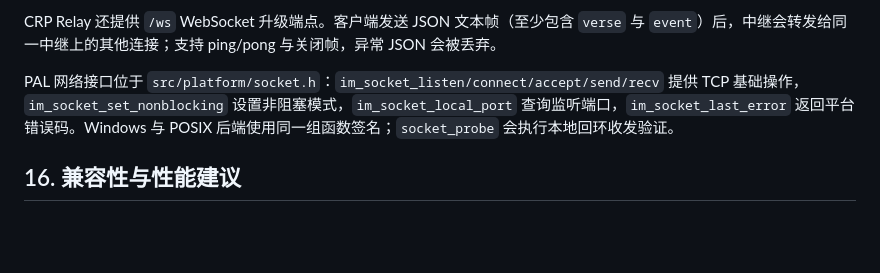
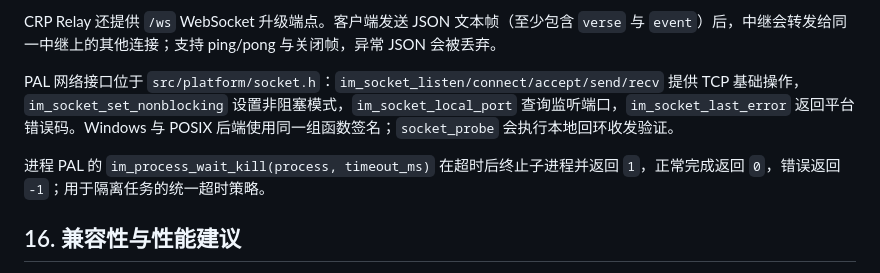
Before and after one commit to infileap/Inimerse, a Markdown page: docs/inimerse_API.md, the part around the change. Rendered like a GitHub page; blank space fills up the shorter version.

Commit message:
Document process timeout termination API

```diff
--- a/docs/inimerse_API.md
+++ b/docs/inimerse_API.md
@@ -291,6 +291,8 @@ CRP Relay 还提供 `/ws` WebSocket 升级端点。客户端发送 JSON 文本
 
 PAL 网络接口位于 `src/platform/socket.h`：`im_socket_listen/connect/accept/send/recv` 提供 TCP 基础操作，`im_socket_set_nonblocking` 设置非阻塞模式，`im_socket_local_port` 查询监听端口，`im_socket_last_error` 返回平台错误码。Windows 与 POSIX 后端使用同一组函数签名；`socket_probe` 会执行本地回环收发验证。
 
+进程 PAL 的 `im_process_wait_kill(process, timeout_ms)` 在超时后终止子进程并返回 `1`，正常完成返回 `0`，错误返回 `-1`；用于隔离任务的统一超时策略。
+
 ## 16. 兼容性与性能建议
 
 使用 UTF-8、显式括号和明确类型；避免依赖目录遍历顺序及操作系统路径格式。大量集合查询应复用集合对象，避免循环中重复构造区间。并发任务之间优先传递消息而非共享可变状态；IO 和网络调用应放在独立任务中。
```
